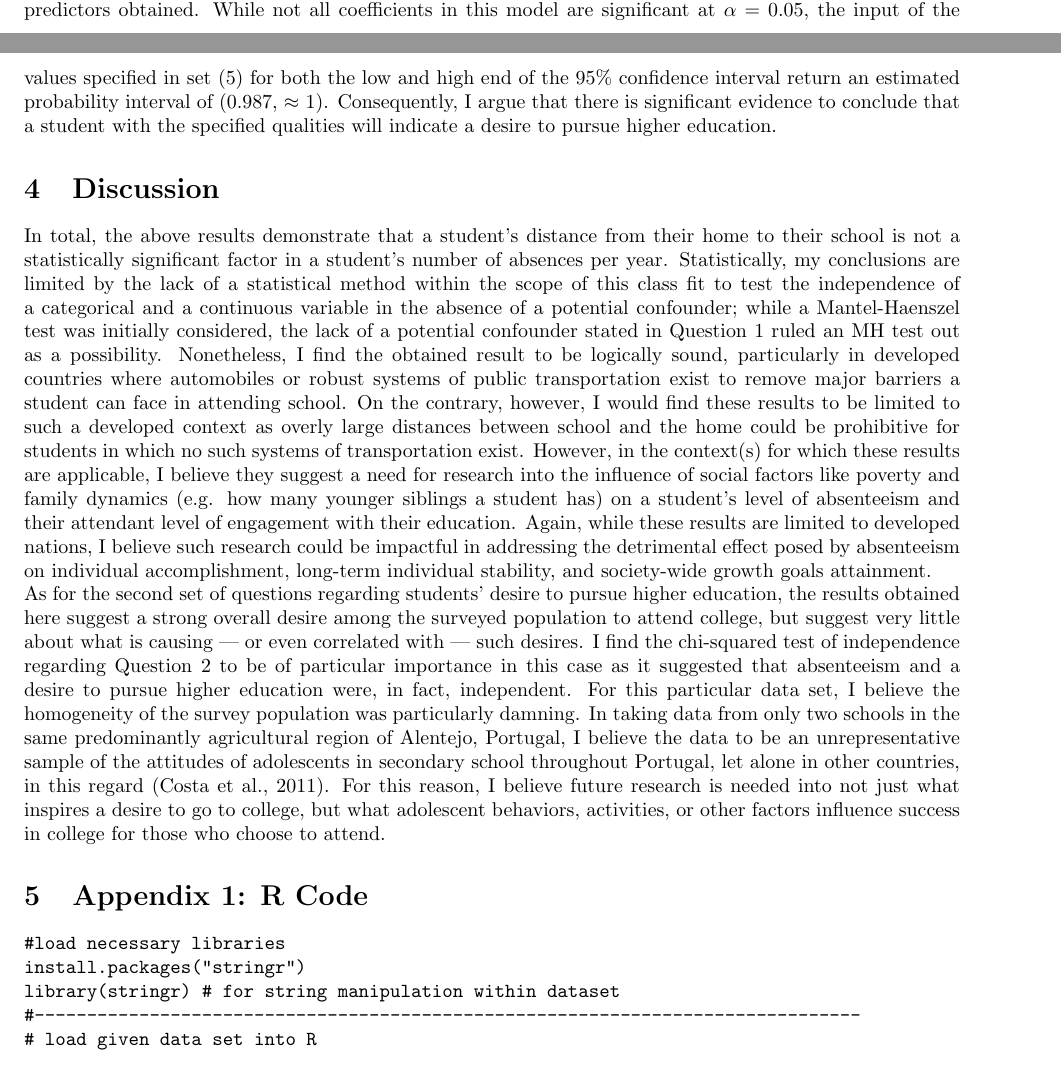
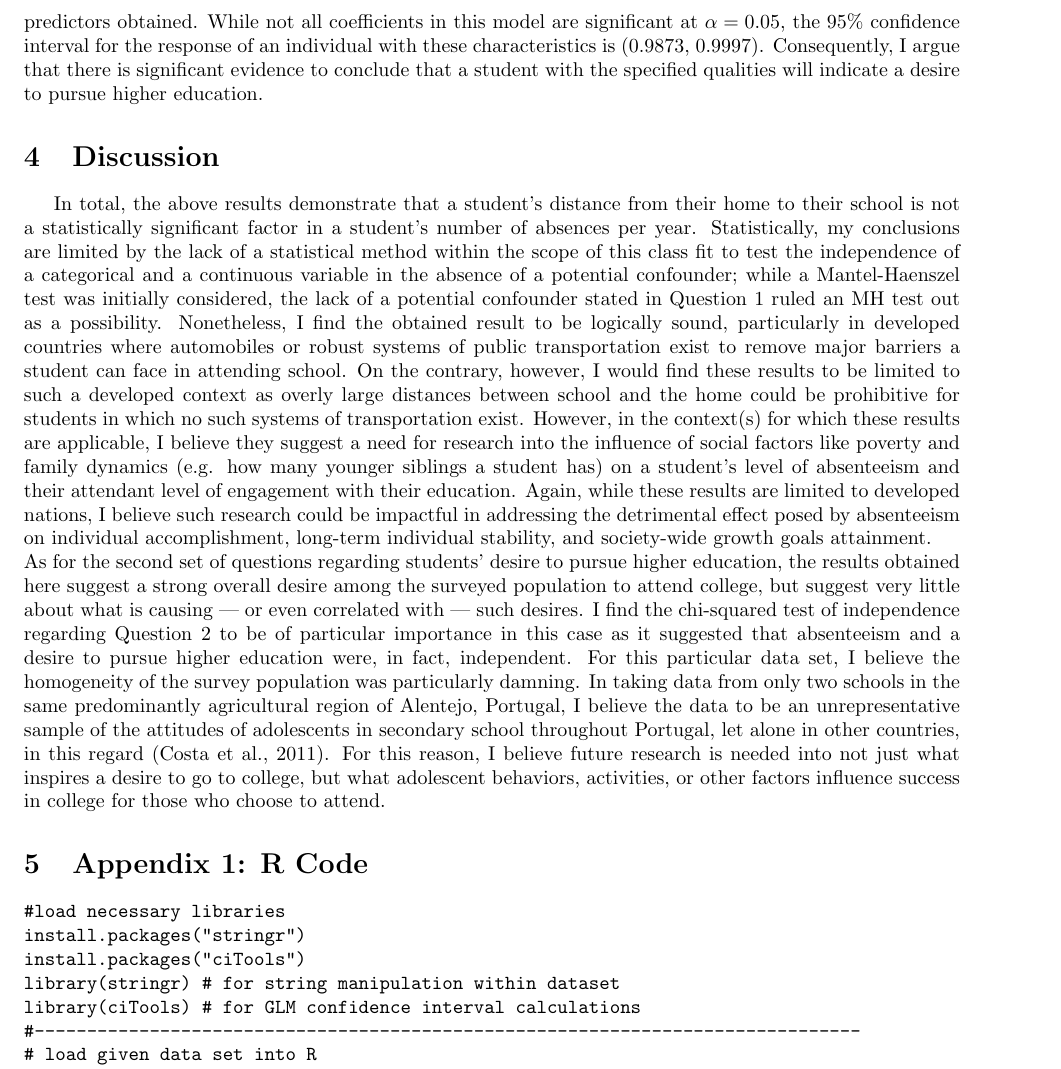
Before and after one commit to bolekcolin13/Misc.-Projects, a LaTeX document (Stats_111_HW_5_Report.tex): two parts of pages 4 and 5 of 8 before the commit and part of page 5 of 7 after it, the two joined at a grey line, cut so that both start at the same text. Compiled offline with pdfLaTeX.

Commit message:
Add files via upload

```diff
--- a/Stats_111_HW_5_Report.tex
+++ b/Stats_111_HW_5_Report.tex
@@ -7,7 +7,7 @@
 \usepackage{hyperref} % For including URLs within citations
 \usepackage{amsmath} % Required for text in math mode
 \usepackage{setspace} % Required for single spaced
-\usepackage[vmargin = 25.4mm, hmargin = 25.4mm]{geometry} % For making wider margins
+\usepackage[vmargin = 25.4mm, hmargin = 25.4mm]{geometry} % For making smaller margins
 
 \singlespacing
 
@@ -192,6 +193,5 @@ $H_0$: Desire to Pursue Higher Education and Number of Absences are Independent
 
-returns a p-value of 0.397, leading to me to fail to reject the null hypothesis at $\alpha = 0.05$. The subtle difference between the use of the t-test previously and the chi-squared test here yield an important conclusion: while we do expect a student with no absences to report a desire to pursue higher education, we do not expect them to have such a desire at any higher rate than a student with one or more absences.
-\newline\hspace{15pt}Finally, I turn to the question of whether a 17 year old student with no absences and with two parents who attended higher education should be expected to express a desire to pursue higher education. For this evaluation, the model given in equation (4) was constructed and the 95\% confidence intervals for its predictors obtained. While not all coefficients in this model are significant at $\alpha = 0.05$, the input of the values specified in set (5) for both the low and high end of the 95\% confidence interval return an estimated probability interval of (0.987, $\approx$ 1). Consequently, I argue that there is significant evidence to conclude that a student with the specified qualities will indicate a desire to pursue higher education.
+Finally, I turn to the question of whether a 17 year old student with no absences and with two parents who attended higher education should be expected to express a desire to pursue higher education. For this evaluation, the model given in equation (4) was constructed and the 95\% confidence intervals for its predictors obtained. While not all coefficients in this model are significant at $\alpha = 0.05$, the 95\% confidence interval for the response of an individual with these characteristics is (0.9873, 0.9997). Consequently, I argue that there is significant evidence to conclude that a student with the specified qualities will indicate a desire to pursue higher education.
 
 \section{Discussion}
 In total, the above results demonstrate that a student's distance from their home to their school is not a statistically significant factor in a student's number of absences per year. Statistically, my conclusions are limited by the lack of a statistical method within the scope of this class fit to test the independence of a categorical and a continuous variable in the absence of a potential confounder; while a Mantel-Haenszel test was initially considered, the lack of a potential confounder stated in Question 1 ruled an MH test out as a possibility. Nonetheless, I find the obtained result to be logically sound, particularly in developed countries where automobiles or robust systems of public transportation exist to remove major barriers a student can face in attending school. On the contrary, however, I would find these results to be limited to such a developed context as overly large distances between school and the home could be prohibitive for students in which no such systems of transportation exist. However, in the context(s) for which these results are applicable, I believe they suggest a need for research into the influence of social factors like poverty and family dynamics (e.g. how many younger siblings a student has) on a student's level of absenteeism and their attendant level of engagement with their education. Again, while these results are limited to developed nations, I believe such research could be impactful in addressing the detrimental effect posed by absenteeism on individual accomplishment, long-term individual stability, and society-wide growth goals attainment.
@@ -201,7 +201,9 @@ In total, the above results demonstrate that a student's distance from their hom
 \begin{verbatim}
 #load necessary libraries
 install.packages("stringr")
+install.packages("ciTools")
 library(stringr) # for string manipulation within dataset
+library(ciTools) # for GLM confidence interval calculations
 #-------------------------------------------------------------------------------
 # load given data set into R
 student.mat = read.csv("/Users/bolekcolin13/Desktop/Coding Portfolio/student-mat.csv", sep = ";")
@@ -280,37 +282,11 @@ summary(predict.model)
 
 # In order to evaluate the desire a student with the stated characteristics to
 # pursue higher education, we would like a 95% CI of their probability of
-# desiring so. We therefore need 95% CIs for all predictors in the above GLM:
-se = summary(predict.model)$coefficients[,"Std. Error"]
-predictor = summary(predict.model)$coefficients[,"Estimate"]
-ci95.lo = c()
-ci95.hi = c()
-for (i in 1:length(predictor)){
-  lo_est = exp(predictor[i] - qnorm(0.975)*se[i])
-  ci95.lo = c(ci95.lo, lo_est)
-}
-
-for (i in 1:length(predictor)){
-  hi_est = exp(predictor[i] + qnorm(0.975)*se[i])
-  ci95.hi = c(ci95.hi, hi_est)
-}
-
-# code a function which converts the vector of odds ratio confidence intervals
-# to an interval of probabilities using the above-obtained CIs
-probinterval = function(model, vec){
-  low.output = sum(vec*ci95.lo)
-  low.prob = (low.output/(1+low.output))
-  hi.output = sum(vec*ci95.hi)
-  hi.prob = (hi.output/(1+hi.output))
-  cat(paste0("(",low.prob, ", ", hi.prob,")"))
-}
-
-# declare vector with values specified in question 2(a), including a 1
-# for the intercept
-x = c(1, 0, 17, 0, 4, 4)
-# pass the vector and predict.model to probinterval() to yield the desired
-# interval
-probinterval(predict.model,x)
+# desiring so.
+char = t(c(0, 17, 0, 4, 4))
+colnames(char) = c("sex", "age", "absences", "Medu", "Fedu")
+char = as.data.frame(char)
+add_ci(char, predict.model)
 \end{verbatim}
 
 \section{Appendix 2: Works Cited}
```
Also changed, not shown: Stats_111_HW_5_Report.tex (23 more changed lines).
